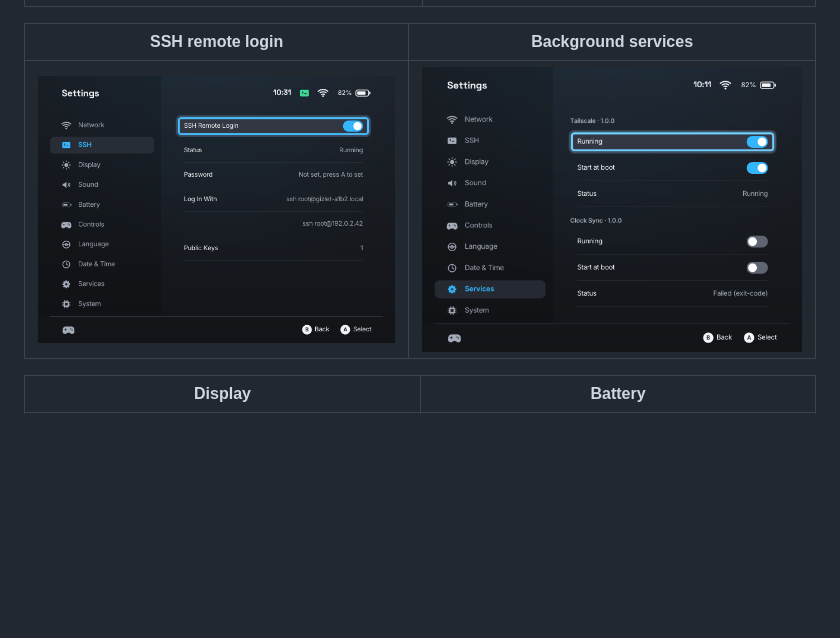
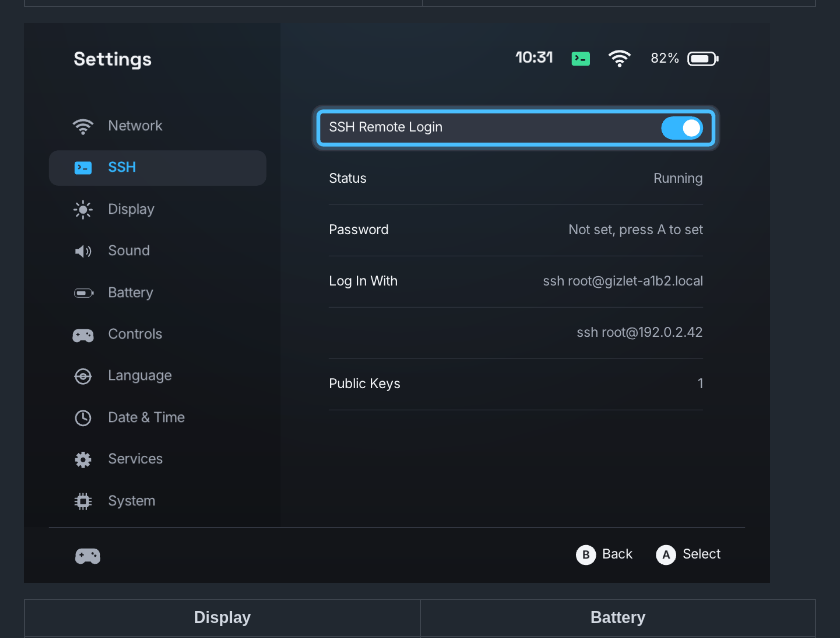
Before and after one commit to gizlet/os, a Markdown page: README.md, the part around one of its changes. Drawn GitHub-style; pictures changed too: docs/screenshots/launcher-services.png; blank space fills up the shorter version.

```diff
--- a/README.md
+++ b/README.md
@@ -25,9 +27,7 @@ The base includes Bun at `/usr/bin/bun`. Run `bun /home/hello.js` from SSH or th
 | --- | --- |
 | ![Wi-Fi settings with a connected network and nearby networks](docs/screenshots/launcher-wifi.png) | ![On-screen keyboard for entering a Wi-Fi password](docs/screenshots/launcher-wifi-join.png) |
 
-| SSH remote login | Background services |
-| --- | --- |
-| ![SSH enabled with example login commands for the hostname and IP address](docs/screenshots/launcher-ssh.png) | ![Tailscale service with Running and Start at boot enabled](docs/screenshots/launcher-services.png) |
+![SSH enabled with example login commands for the hostname and IP address](docs/screenshots/launcher-ssh.png)
 
 | Display | Battery |
 | --- | --- |
```
Also changed, not shown: other parts of README.md (+5 -3 lines), launcher/README.md (+9 -6 lines), docs/screenshots/launcher-home.png, 6 other files.
